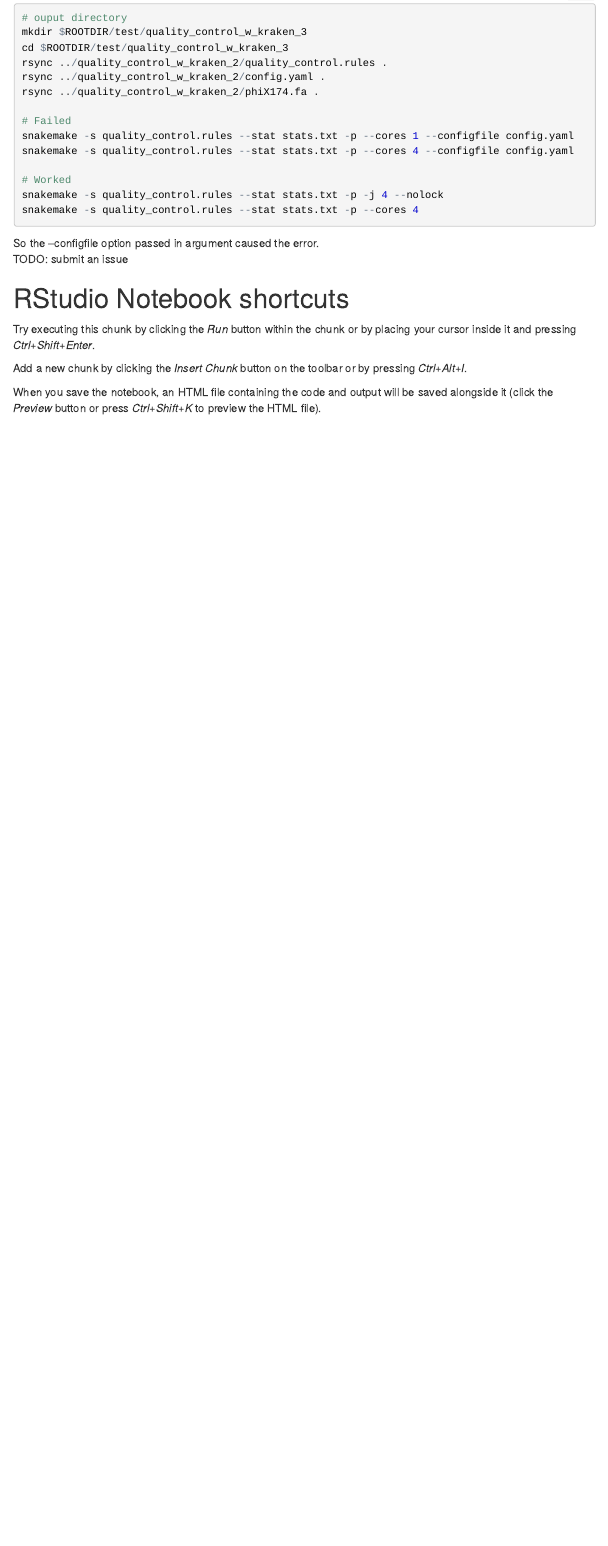
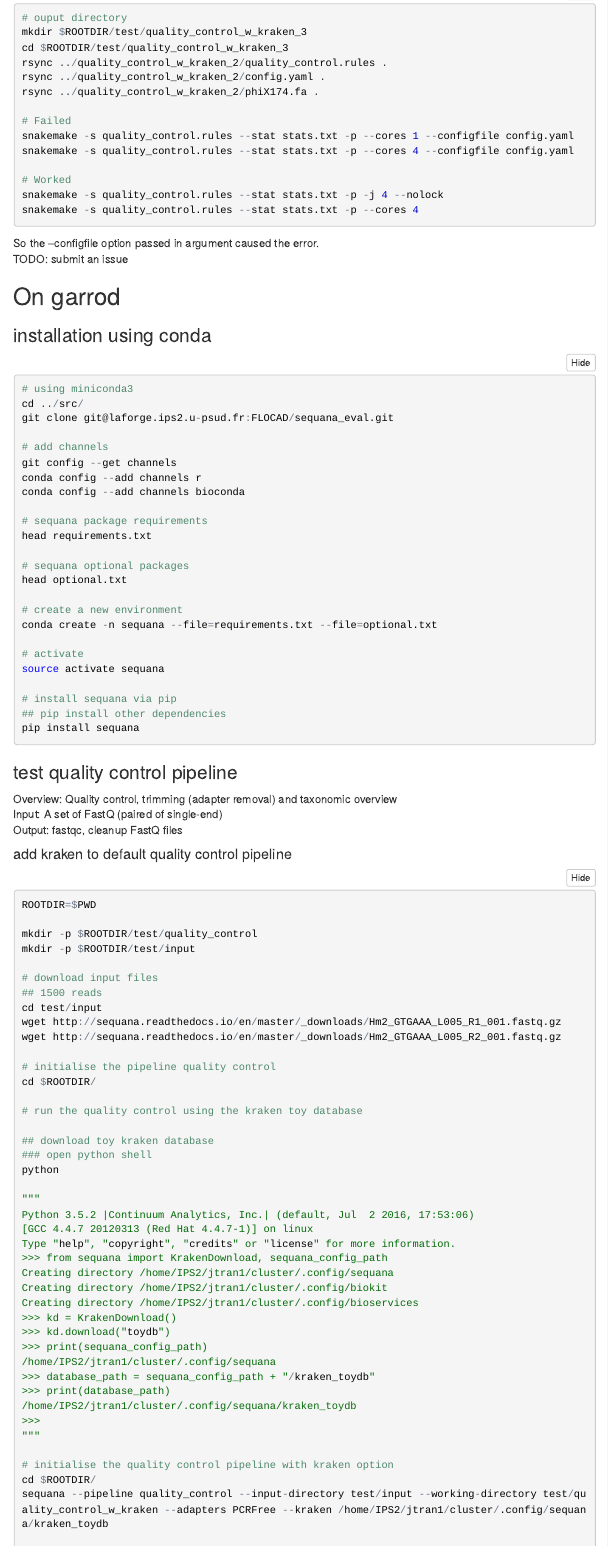
Before and after one commit to jos4uke/sequana_eval, an R Markdown document (sequana_flocad.Rmd): the page in a window 1100 px wide, from 9250 px down. The pictures show the output file sequana_flocad.nb.html that the author committed with the source, opened offline; menus at the side of the page are left out.

Commit message:
install sequana on garrod

````diff
--- a/sequana_flocad.Rmd
+++ b/sequana_flocad.Rmd
@@ -297,3 +297,85 @@
 TODO: submit an issue
 
 
+## On garrod
+
+### installation using conda
+
+```{bash, eval=FALSE}
+# using miniconda3
+cd ../src/
+git clone git@laforge.ips2.u-psud.fr:FLOCAD/sequana_eval.git
+
+# add channels
+git config --get channels
+conda config --add channels r
+conda config --add channels bioconda
+
+# sequana package requirements
+head requirements.txt
+
+# sequana optional packages
+head optional.txt
+
+# create a new environment
+conda create -n sequana --file=requirements.txt --file=optional.txt
+
+# activate
+source activate sequana
+
+# install sequana via pip
+## pip install other dependencies
+pip install sequana
+
+```
+
+### test quality control pipeline
+
+Overview:	Quality control, trimming (adapter removal) and taxonomic overview
+Input:	A set of FastQ (paired of single-end)
+Output:	fastqc, cleanup FastQ files
+
+#### add kraken to default quality control pipeline
+
+```{bash, eval=FALSE}
+ROOTDIR=$PWD
+
+mkdir -p $ROOTDIR/test/quality_control
+mkdir -p $ROOTDIR/test/input
+
+# download input files
+## 1500 reads
+cd test/input
+wget http://sequana.readthedocs.io/en/master/_downloads/Hm2_GTGAAA_L005_R1_001.fastq.gz
+wget http://sequana.readthedocs.io/en/master/_downloads/Hm2_GTGAAA_L005_R2_001.fastq.gz
+
+# initialise the pipeline quality control
+cd $ROOTDIR/
+
+# run the quality control using the kraken toy database
+
+## download toy kraken database
+### open python shell
+python
+
+"""
+Python 3.5.2 |Continuum Analytics, Inc.| (default, Jul  2 2016, 17:53:06)
+[GCC 4.4.7 20120313 (Red Hat 4.4.7-1)] on linux
+Type "help", "copyright", "credits" or "license" for more information.
+>>> from sequana import KrakenDownload, sequana_config_path
+Creating directory /home/IPS2/jtran1/cluster/.config/sequana
+Creating directory /home/IPS2/jtran1/cluster/.config/biokit
+Creating directory /home/IPS2/jtran1/cluster/.config/bioservices
+>>> kd = KrakenDownload()
+>>> kd.download("toydb")
+>>> print(sequana_config_path)
+/home/IPS2/jtran1/cluster/.config/sequana
+>>> database_path = sequana_config_path + "/kraken_toydb"
+>>> print(database_path)
+/home/IPS2/jtran1/cluster/.config/sequana/kraken_toydb
+>>>
+"""
+
+# initialise the quality control pipeline with kraken option
+cd $ROOTDIR/
+sequana --pipeline quality_control --input-directory test/input --working-directory test/quality_control_w_kraken --adapters PCRFree --kraken /home/IPS2/jtran1/cluster/.config/sequana/kraken_toydb
````
Also changed, not shown: sequana_flocad.nb.html, sequana_flocad.Rmd (42 more changed lines).
